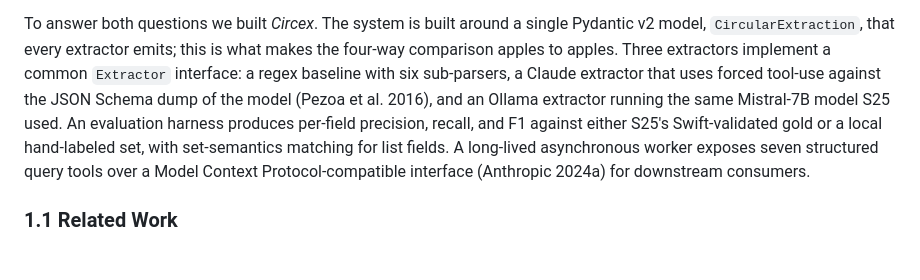
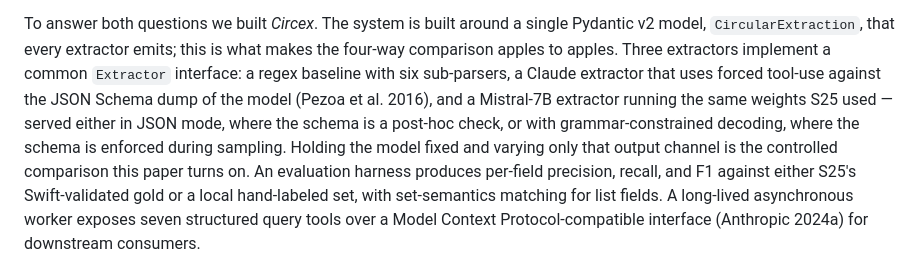
Before and after one commit to ThatSoulyGuy/Circex, a Markdown page: docs/WRITEUP.md, the part around the change. GitHub-like rendering; blank space fills up the shorter version.

Commit message:
writeup: intro frames the controlled comparison (model fixed, output channel varied)
Co-Authored-By: Claude Opus 4.8 <noreply@anthropic.com>

```diff
--- a/docs/WRITEUP.md
+++ b/docs/WRITEUP.md
@@ -73,8 +73,12 @@ single Pydantic v2 model, `CircularExtraction`, that every extractor emits;
 this is what makes the four-way comparison apples to apples. Three
 extractors implement a common `Extractor` interface: a regex baseline with
 six sub-parsers, a Claude extractor that uses forced tool-use against the
-JSON Schema dump of the model (Pezoa et al. 2016), and an Ollama extractor
-running the same Mistral-7B model S25 used. An evaluation harness produces
+JSON Schema dump of the model (Pezoa et al. 2016), and a Mistral-7B extractor
+running the same weights S25 used — served either in JSON mode, where the
+schema is a post-hoc check, or with grammar-constrained decoding, where the
+schema is enforced during sampling. Holding the model fixed and varying only
+that output channel is the controlled comparison this paper turns on. An
+evaluation harness produces
 per-field precision, recall, and F1 against either S25's Swift-validated
 gold or a local hand-labeled set, with set-semantics matching for list
 fields. A long-lived asynchronous worker exposes seven structured query
```
